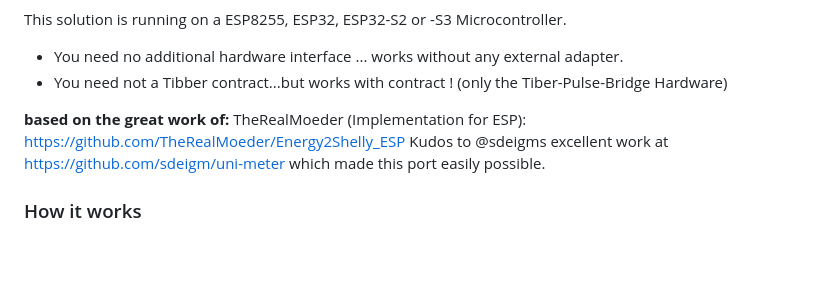
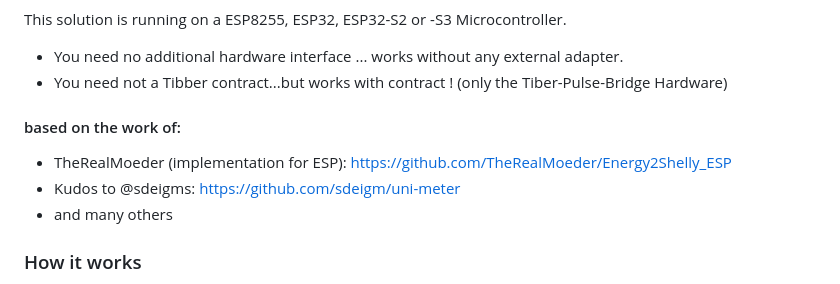
Before and after one commit to raibisch/TibberPulse2Marstek, a Markdown page: readme.md, the part around the change. Rendered like a GitHub page; blank space fills up the shorter version.

```diff
--- a/readme.md
+++ b/readme.md
@@ -8,9 +8,10 @@ This solution is running on a ESP8255, ESP32, ESP32-S2 or -S3 Microcontroller.
 * You need no additional hardware interface  ... works without any external adapter.
 * You need not a Tibber contract...but works with contract ! (only the Tiber-Pulse-Bridge Hardware)
 
-**based on the great work of:**
-TheRealMoeder (Implementation for ESP): https://github.com/TheRealMoeder/Energy2Shelly_ESP
-Kudos to @sdeigms excellent work at https://github.com/sdeigm/uni-meter which made this port easily possible.
+#### based on the work of:
+* TheRealMoeder (implementation for ESP): https://github.com/TheRealMoeder/Energy2Shelly_ESP
+* Kudos to @sdeigms: https://github.com/sdeigm/uni-meter
+* and many others
 
 
 ### How it works
```
